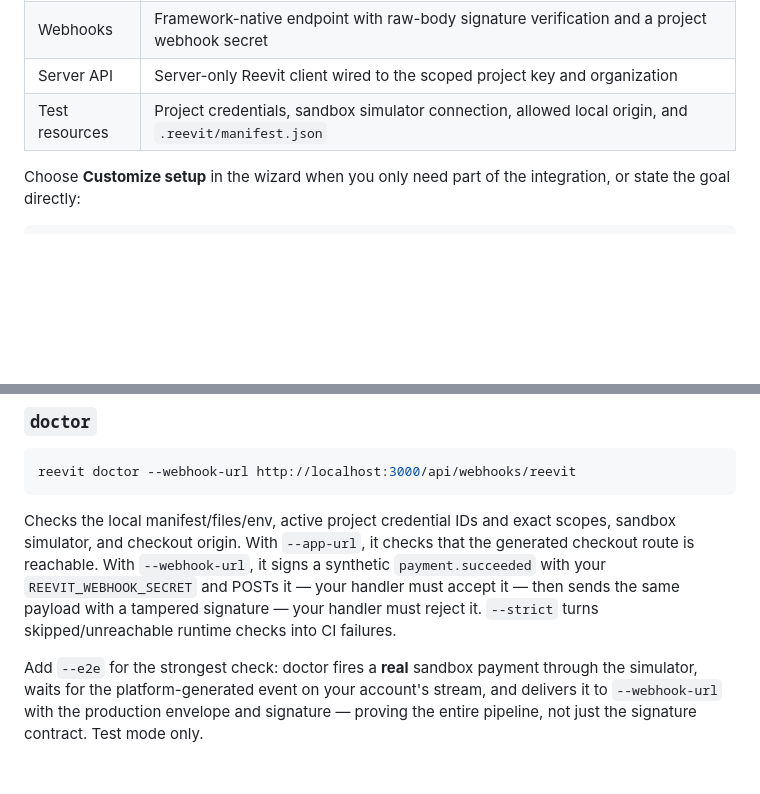
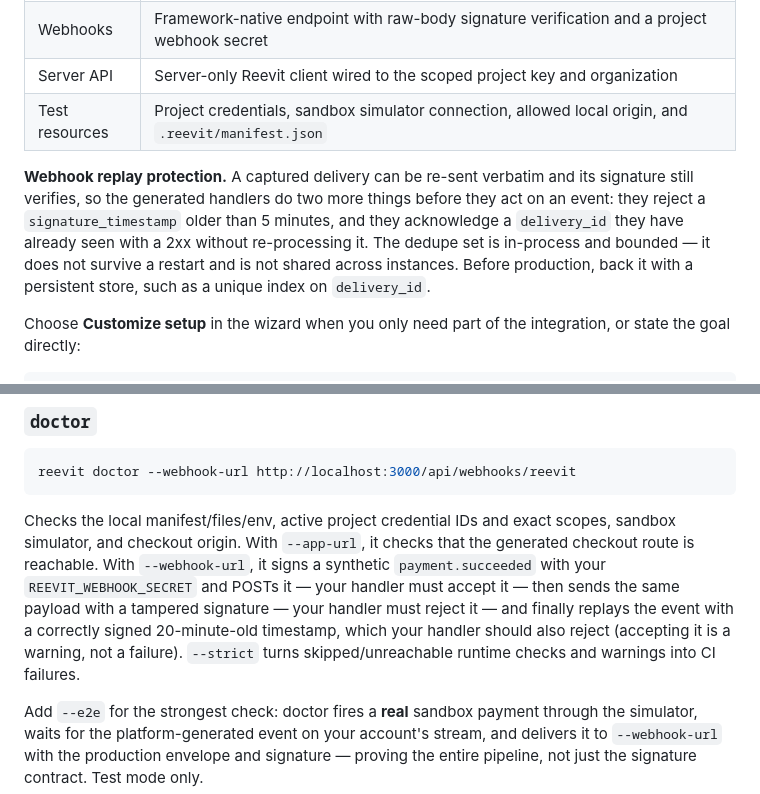
Before and after one commit to Reevit-Platform/cli, a Markdown page: README.md, 2 parts joined by grey strips. GitHub-like rendering; blank space fills up the shorter version.

Commit message:
docs(readme): document webhook replay protection
Says plainly what the generated dedupe set is — in-process, bounded, not
shared across instances — so nobody ships it as if it were durable, and
records the third doctor probe.

```diff
--- a/README.md
+++ b/README.md
@@ -53,6 +53,15 @@ the project:
 | Webhooks | Framework-native endpoint with raw-body signature verification and a project webhook secret |
 | Server API | Server-only Reevit client wired to the scoped project key and organization |
 | Test resources | Project credentials, sandbox simulator connection, allowed local origin, and `.reevit/manifest.json` |
+
+**Webhook replay protection.** A captured delivery can be re-sent verbatim and
+its signature still verifies, so the generated handlers do two more things
+before they act on an event: they reject a `signature_timestamp` older than
+5 minutes, and they acknowledge a `delivery_id` they have already seen with a
+2xx without re-processing it. The dedupe set is in-process and bounded — it
+does not survive a restart and is not shared across instances. Before
+production, back it with a persistent store, such as a unique index on
+`delivery_id`.
 
 Choose **Customize setup** in the wizard when you only need part of the
 integration, or state the goal directly:
@@ -190,7 +199,10 @@ that the generated checkout route is reachable. With `--webhook-url`, it
 signs a synthetic `payment.succeeded` with your
 `REEVIT_WEBHOOK_SECRET` and POSTs it — your handler must accept it — then
 sends the same payload with a tampered signature — your handler must reject
-it. `--strict` turns skipped/unreachable runtime checks into CI failures.
+it — and finally replays the event with a correctly signed 20-minute-old
+timestamp, which your handler should also reject (accepting it is a warning,
+not a failure). `--strict` turns skipped/unreachable runtime checks and
+warnings into CI failures.
 
 Add `--e2e` for the strongest check: doctor fires a **real** sandbox payment
 through the simulator, waits for the platform-generated event on your
```
